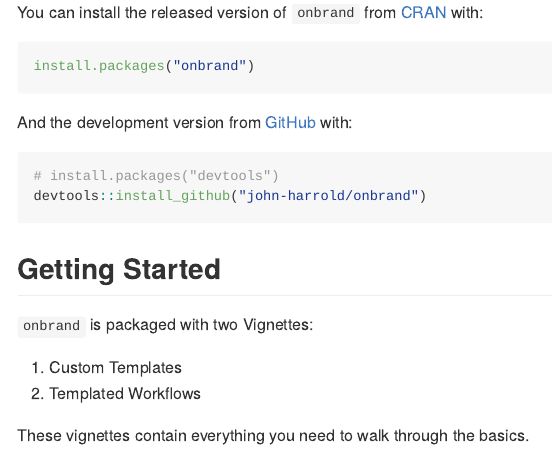
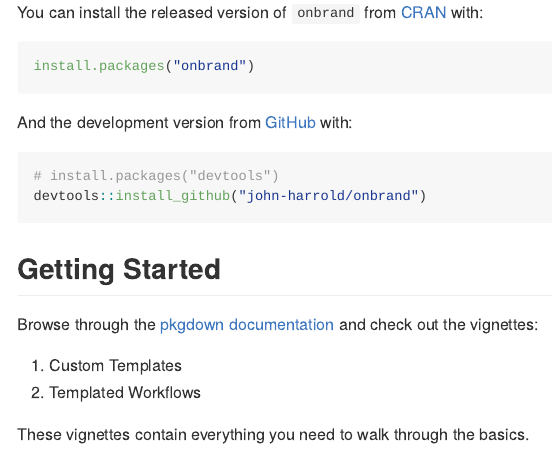
Before and after one commit to john-harrold/onbrand, an R Markdown document (README.Rmd): the page in a window 1100 px wide, from 420 px down. The pictures show the output file README.md that the author committed with the source, drawn offline in the style of GitHub; badge pictures from the web are left out.

Commit message:
minor tweak

````diff
--- a/README.Rmd
+++ b/README.Rmd
@@ -39,7 +39,7 @@
 ```
 ## Getting Started
 
-``onbrand`` is packaged with two Vignettes:
+Browse through the [pkgdown documentation](https://john-harrold.github.io/onbrand/) and check out the vignettes:
 
 1. Custom Templates
 2. Templated Workflows
````
Also changed, not shown: README.md, docs/pkgdown.yml, 3 other files.
